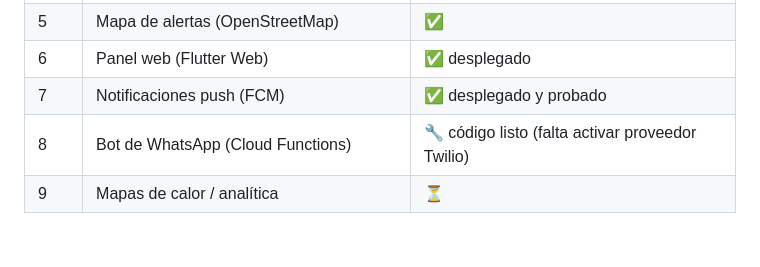
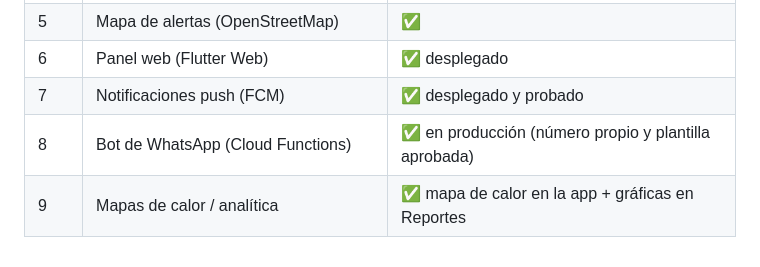
Before and after one commit to Beatrizvj/sire, a Markdown page: README.md, the part around the change. GitHub-like rendering.

Commit message:
docs: hoja de ruta del README — WhatsApp en producción y mapas de calor/analítica terminados

```diff
--- a/README.md
+++ b/README.md
@@ -92,5 +92,5 @@ con `AppConfig.firebaseEnabled` (por defecto, Firebase).
 | 5 | Mapa de alertas (OpenStreetMap) | ✅ |
 | 6 | Panel web (Flutter Web) | ✅ desplegado |
 | 7 | Notificaciones push (FCM) | ✅ desplegado y probado |
-| 8 | Bot de WhatsApp (Cloud Functions) | 🔧 código listo (falta activar proveedor Twilio) |
-| 9 | Mapas de calor / analítica | ⏳ |
+| 8 | Bot de WhatsApp (Cloud Functions) | ✅ en producción (número propio y plantilla aprobada) |
+| 9 | Mapas de calor / analítica | ✅ mapa de calor en la app + gráficas en Reportes |
```
